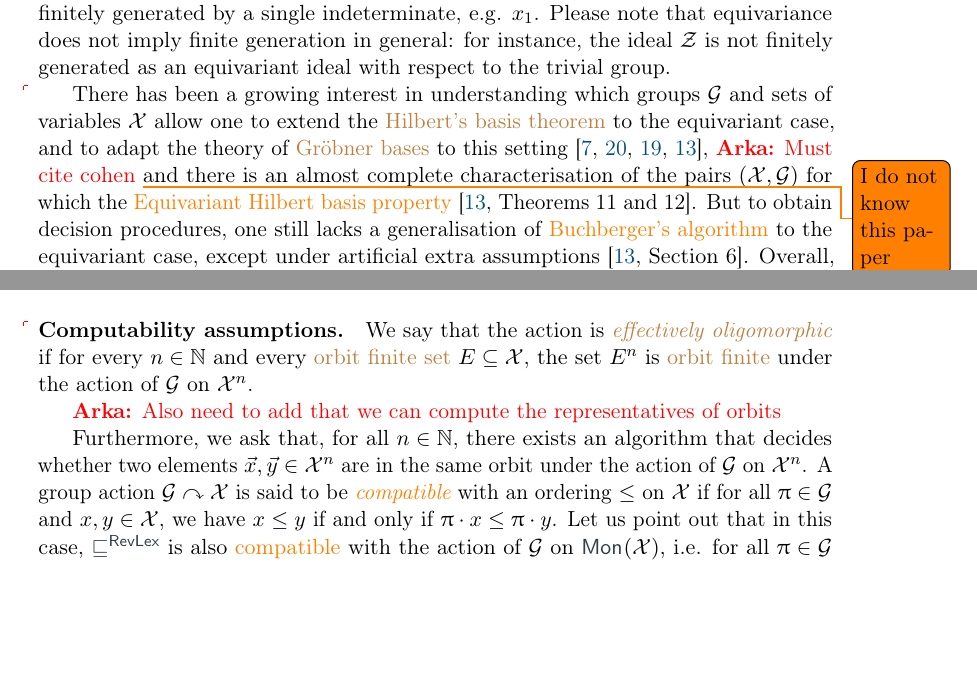
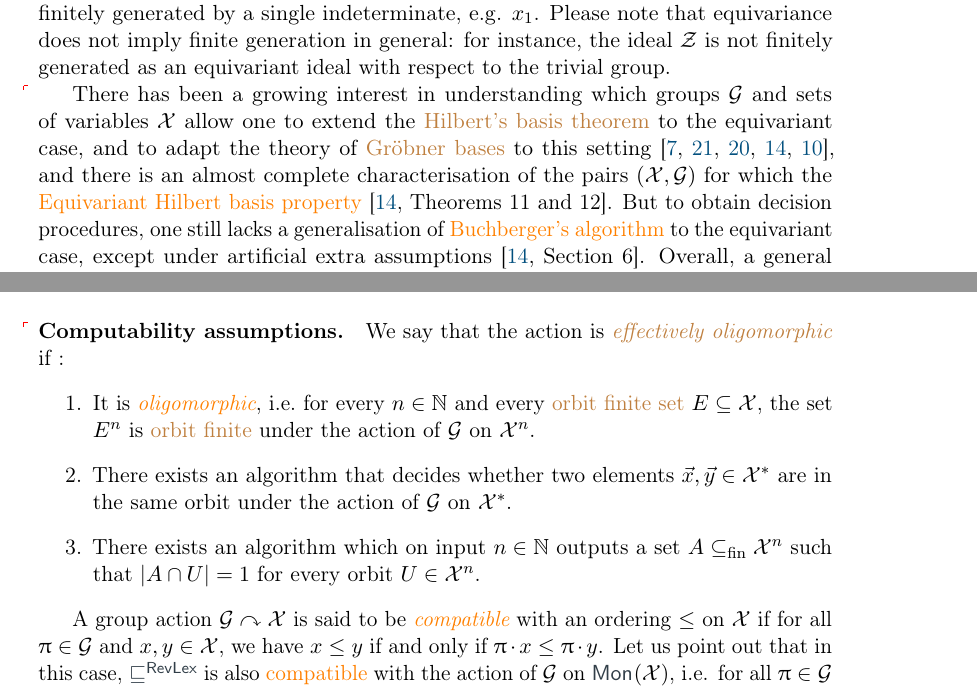
Before and after one commit to AliaumeL/AtomicHilbert, a LaTeX paper (atomic.tex, which reads src/intro.tex, src/preliminaries.tex): two parts of pages 2 and 7 of 30, joined at a grey line, cut so that both start at the same text, the shorter picture padded with empty space. Compiled offline with pdfLaTeX; a LaTeX package or settings file that is missing is left out.

Commit message:
added effective oligo

```diff
--- a/src/intro.tex
+++ b/src/intro.tex
@@ -62,15 +62,11 @@ the trivial group.
 
 \AP There has been a growing interest in understanding which groups $\group$
 and sets of variables $\Indets$ allow one to extend the \kl{Hilbert's basis theorem}
-to the equivariant case, and to adapt the theory of \kl{Gr\"{o}bner bases} to
-this setting \cite{BRDR11,HISU12,HIKRLE18,GHOLAS24}, \arka{Must cite cohen}
-\todo{I do not know this paper} and there is an almost complete
-characterisation of the pairs $(\Indets,\group)$ for which the \kl{Equivariant
-Hilbert basis property} \cite[Theorems 11 and 12]{GHOLAS24}. But to obtain
-decision procedures, one still lacks a generalisation of \kl{Buchberger's
-algorithm} to the equivariant case, except under artificial extra assumptions
-\cite[Section 6]{GHOLAS24}. Overall, a general understanding of the
-decidability of the \kl{equivariant ideal membership problem} is still missing,
+to the equivariant case,
+and to adapt the theory of \kl{Gr\"{o}bner bases} to this setting \cite{BRDR11,HISU12,HIKRLE18,GHOLAS24,COHEN67},
+and there is an almost complete characterisation of the pairs $(\Indets,\group)$ for which the \kl{Equivariant Hilbert basis property} \cite[Theorems 11 and 12]{GHOLAS24}.
+But to obtain decision procedures, one still lacks a generalisation of \kl{Buchberger's algorithm} to the equivariant case, except under artificial extra assumptions \cite[Section 6]{GHOLAS24}.
+Overall, a general understanding of the decidability of the \kl{equivariant ideal membership problem} is still missing,
 and \emph{a fortiori}, a generalisation of \kl{Buchberger's algorithm} to the
 equivariant case is still an open problem.
 
--- a/src/preliminaries.tex
+++ b/src/preliminaries.tex
@@ -192,16 +192,19 @@ an \kl{equivariant function} is \kl{orbit finite}, and that the algorithms that
 we will develop in this paper will all be \kl(func){equivariant}.
 
 \paragraph*{Computability assumptions.} \AP We say that the action is
-\intro{effectively oligomorphic} if for every $n \in \N$ and every \kl{orbit
-finite set} $E \subseteq \Indets$, the set $E^n$ is \kl{orbit finite} under the
-action of $\group$ on $\Indets^n$.
+\intro{effectively oligomorphic} if :
+%
+\begin{enumerate}
+\item It is \intro{oligomorphic}, i.e.\ for every $n \in \N$ and every \kl{orbit
+finite set} $E \subseteq \Indets$,
+the set $E^n$ is \kl{orbit finite} under the action of $\group$ on $\Indets^n$.
+\item There exists an algorithm that decides whether two elements $\vec{x},
+\vec{y} \in \Indets^*$ are in the same orbit under the action of $\group$ on $\Indets^*$.
+\item There exists an algorithm which on input $n\in\N$ outputs a set $A\subseteqfin\Indets^n$ such that $|A\cap U| = 1$ for every orbit $U\in\Indets^n$.
+\end{enumerate}
+%
 
-\arka{Also need to add that we can compute the representatives of orbits}
 
-Furthermore, we ask that, for all $n \in
-\N$, there exists an algorithm that decides whether two elements $\vec{x},
-\vec{y} \in \Indets^n$ are in the same orbit under the action of $\group$ on
-$\Indets^n$.
 A group action $\group \actson \X$ is said to be \intro(ord){compatible}
 with an ordering $\leq$ on $\X$ if for all $\gelem \in \group$ and $x,y \in
 \X$, we have $x \leq y$ if and only if $\gelem \cdot x \leq \gelem \cdot y$.
```
Also changed, not shown: papers.bib (+13 -0 lines).
